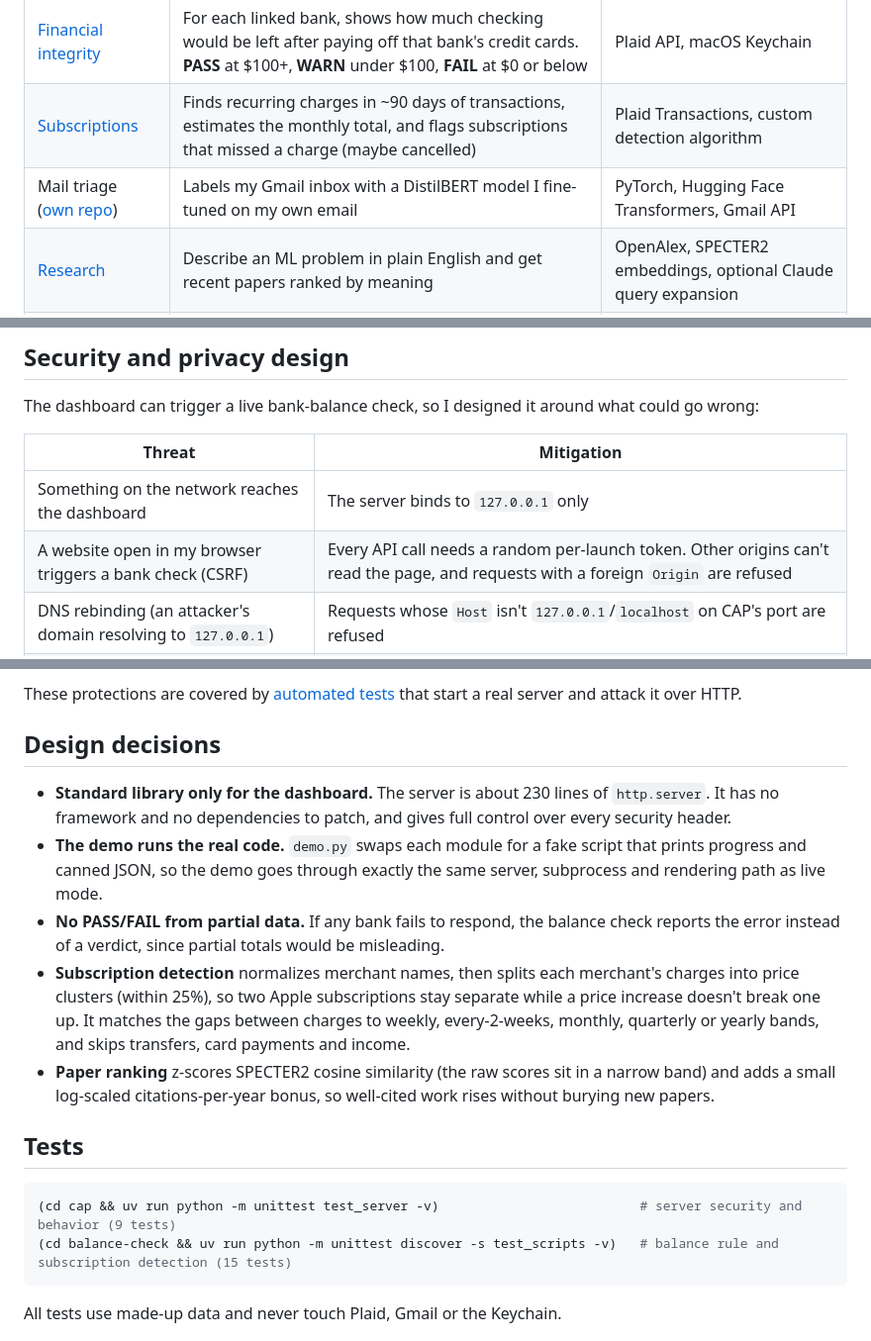
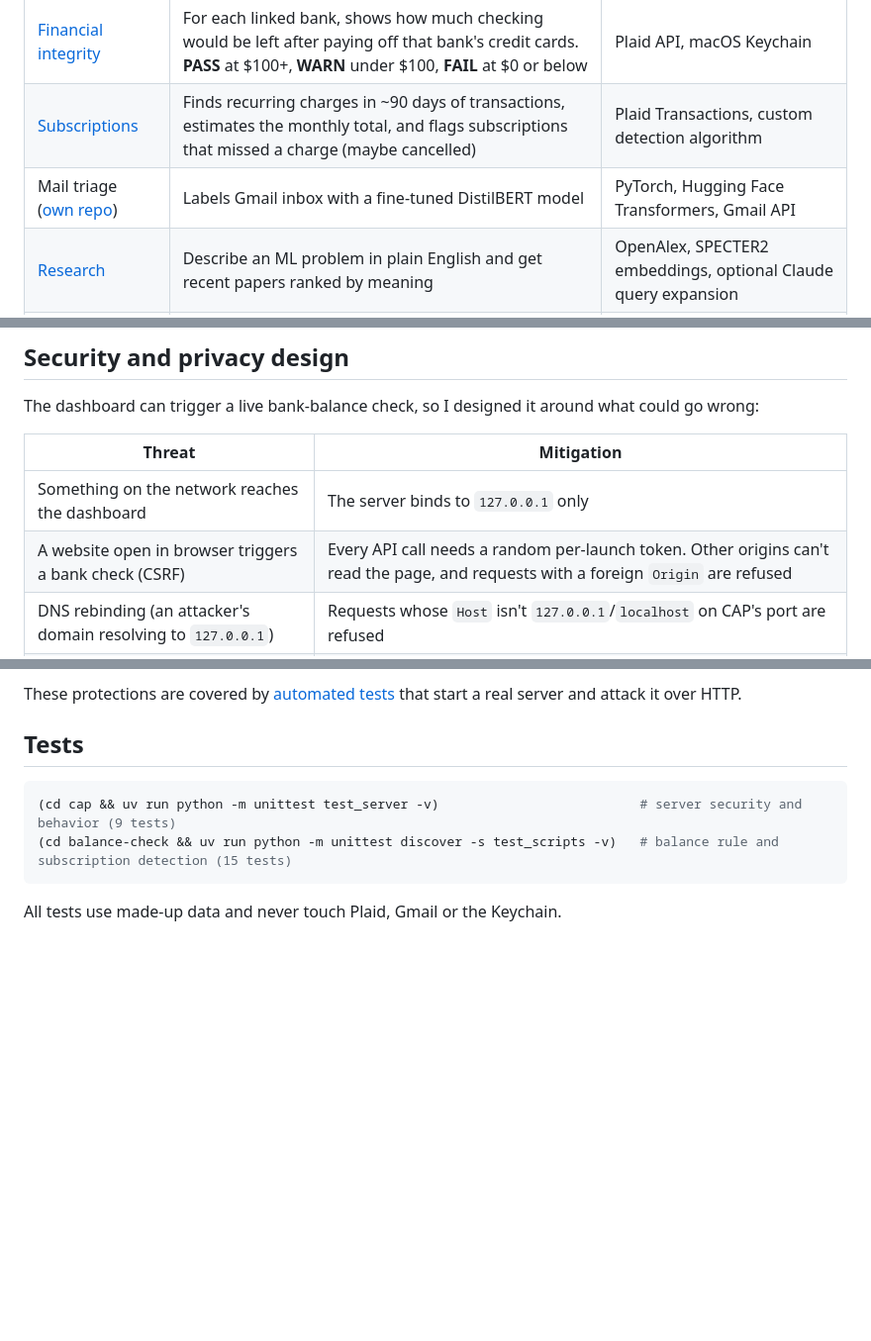
Before and after one commit to MaxTGH/cap, a Markdown page: README.md, 3 parts joined by grey strips. Shown at 99% size. Drawn GitHub-style; blank space fills up the shorter version.

```diff
--- a/README.md
+++ b/README.md
@@ -22,7 +22,7 @@ On a Mac with Chrome it opens as its own app window; anywhere else it opens in y
 |---|---|---|
 | [Financial integrity](balance-check/) | For each linked bank, shows how much checking would be left after paying off that bank's credit cards. **PASS** at $100+, **WARN** under $100, **FAIL** at $0 or below | Plaid API, macOS Keychain |
 | [Subscriptions](balance-check/subscriptions.py) | Finds recurring charges in ~90 days of transactions, estimates the monthly total, and flags subscriptions that missed a charge (maybe cancelled) | Plaid Transactions, custom detection algorithm |
-| Mail triage ([own repo](https://github.com/MaxTGH/email_classifier)) | Labels my Gmail inbox with a DistilBERT model I fine-tuned on my own email | PyTorch, Hugging Face Transformers, Gmail API |
+| Mail triage ([own repo](https://github.com/MaxTGH/email_classifier)) | Labels Gmail inbox with a fine-tuned DistilBERT model | PyTorch, Hugging Face Transformers, Gmail API |
 | [Research](research/) | Describe an ML problem in plain English and get recent papers ranked by meaning | OpenAlex, SPECTER2 embeddings, optional Claude query expansion |
 | Weather | Current conditions and today's high/low in the top bar | Open-Meteo |
 
@@ -63,7 +41,7 @@ The dashboard can trigger a live bank-balance check, so I designed it around wha
 | Threat | Mitigation |
 |---|---|
 | Something on the network reaches the dashboard | The server binds to `127.0.0.1` only |
-| A website open in my browser triggers a bank check (CSRF) | Every API call needs a random per-launch token. Other origins can't read the page, and requests with a foreign `Origin` are refused |
+| A website open in browser triggers a bank check (CSRF) | Every API call needs a random per-launch token. Other origins can't read the page, and requests with a foreign `Origin` are refused |
 | DNS rebinding (an attacker's domain resolving to `127.0.0.1`) | Requests whose `Host` isn't `127.0.0.1`/`localhost` on CAP's port are refused |
 | Another app or user account on the same Mac grabs the token | The token goes into the page exactly once, for the window CAP opens with a **single-use launch code**. Any other page load is locked |
 | Command injection through the research prompt or city | Panels can only run a fixed list of commands. User text is validated and passed as a single argument after `--`, never through a shell |
@@ -77,14 +55,6 @@ The dashboard can trigger a live bank-balance check, so I designed it around wha
 <p align="center"><img src="docs/locked.png" alt="A window not opened by CAP shows as Locked" width="860"><br><em>Any window that wasn't opened by CAP itself is locked.</em></p>
 
 These protections are covered by [automated tests](cap/test_server.py) that start a real server and attack it over HTTP.
-
-## Design decisions
-
-- **Standard library only for the dashboard.** The server is about 230 lines of `http.server`. It has no framework and no dependencies to patch, and gives full control over every security header.
-- **The demo runs the real code.** `demo.py` swaps each module for a fake script that prints progress and canned JSON, so the demo goes through exactly the same server, subprocess and rendering path as live mode.
-- **No PASS/FAIL from partial data.** If any bank fails to respond, the balance check reports the error instead of a verdict, since partial totals would be misleading.
-- **Subscription detection** normalizes merchant names, then splits each merchant's charges into price clusters (within 25%), so two Apple subscriptions stay separate while a price increase doesn't break one up. It matches the gaps between charges to weekly, every-2-weeks, monthly, quarterly or yearly bands, and skips transfers, card payments and income.
-- **Paper ranking** z-scores SPECTER2 cosine similarity (the raw scores sit in a narrow band) and adds a small log-scaled citations-per-year bonus, so well-cited work rises without burying new papers.
 
 ## Tests
 
```
Also changed, not shown: other parts of README.md (+0 -22 lines).
